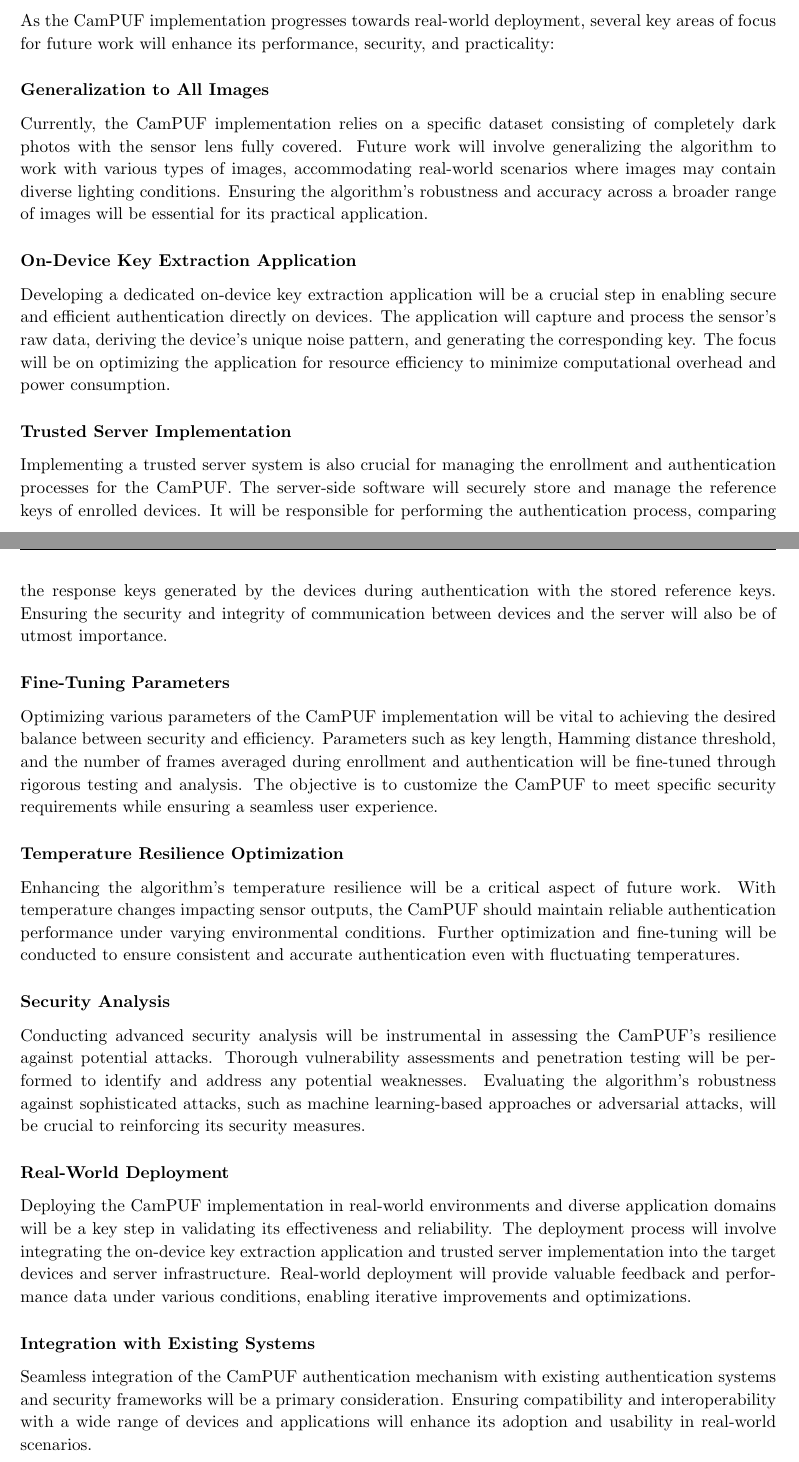
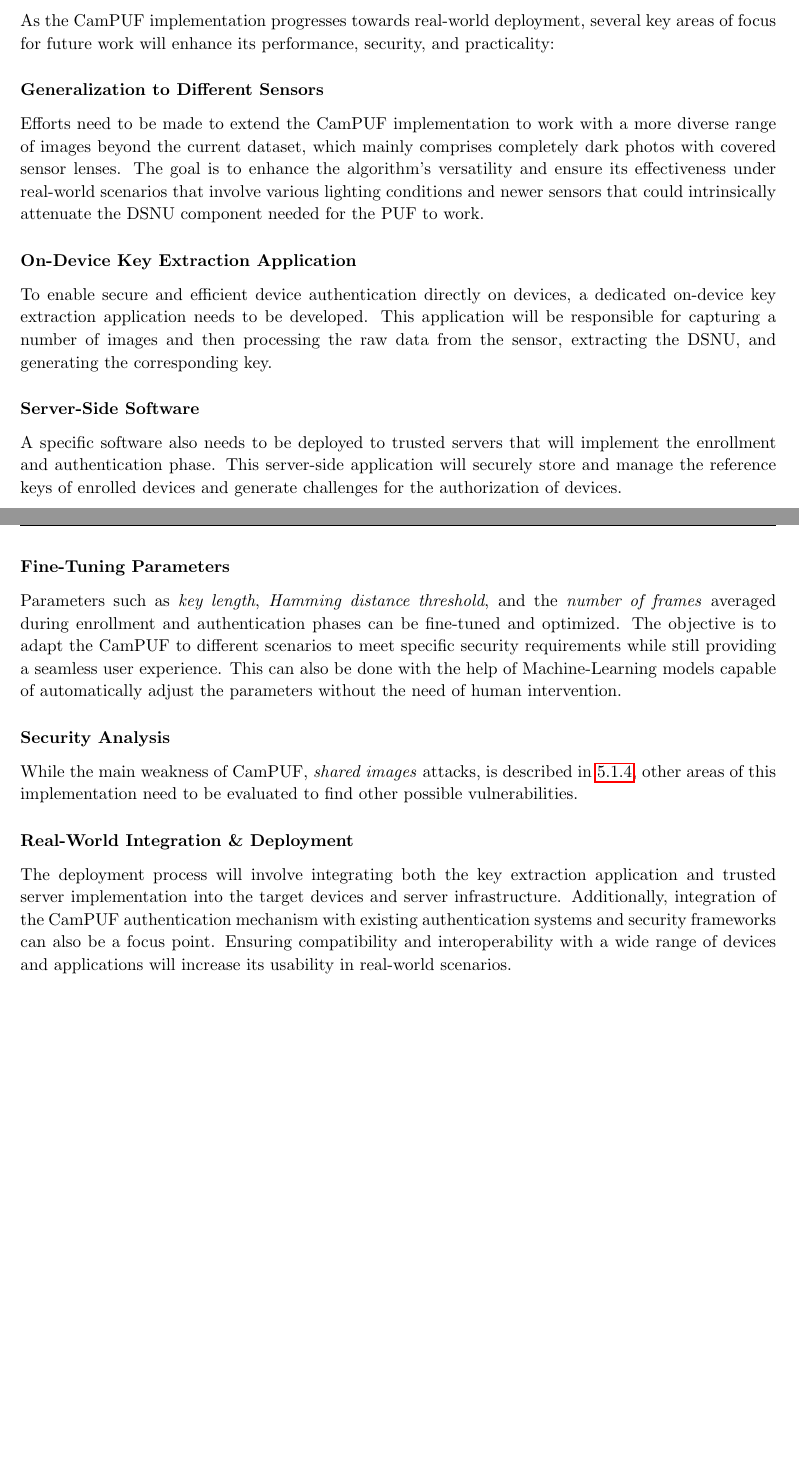
Before and after one commit to doreado/camPUF, a LaTeX thesis (docs/report/report.tex, which reads docs/report/chapters/results.tex): two parts of pages 25 and 26 of 30, joined at a grey line, cut so that both start at the same text, the shorter picture padded with empty space. Compiled offline with pdfLaTeX.

Commit message:
results update

```diff
--- a/docs/report/chapters/results.tex
+++ b/docs/report/chapters/results.tex
@@ -169,34 +167,26 @@ Another important aspect is that newer sensors may exhibit different noise chara
 
 As the CamPUF implementation progresses towards real-world deployment, several key areas of focus for future work will enhance its performance, security, and practicality:
 
-\subsubsection{Generalization to All Images}
+\subsubsection{Generalization to Different Sensors}
 
-Currently, the CamPUF implementation relies on a specific dataset consisting of completely dark photos with the sensor lens fully covered. Future work will involve generalizing the algorithm to work with various types of images, accommodating real-world scenarios where images may contain diverse lighting conditions. Ensuring the algorithm's robustness and accuracy across a broader range of images will be essential for its practical application.
+Efforts need to be made to extend the CamPUF implementation to work with a more diverse range of images beyond the current dataset, which mainly comprises completely dark photos with covered sensor lenses. The goal is to enhance the algorithm's versatility and ensure its effectiveness under real-world scenarios that involve various lighting conditions and newer sensors that could intrinsically attenuate the DSNU component needed for the PUF to work.
 
 \subsubsection{On-Device Key Extraction Application}
 
-Developing a dedicated on-device key extraction application will be a crucial step in enabling secure and efficient authentication directly on devices. The application will capture and process the sensor's raw data, deriving the device's unique noise pattern, and generating the corresponding key. The focus will be on optimizing the application for resource efficiency to minimize computational overhead and power consumption.
+To enable secure and efficient device authentication directly on devices, a dedicated on-device key extraction application needs to be developed. This application will be responsible for capturing a number of images and then processing the raw data from the sensor, extracting the DSNU, and generating the corresponding key.
 
-\subsubsection{Trusted Server Implementation}
+\subsubsection{Server-Side Software}
 
-Implementing a trusted server system is also crucial for managing the enrollment and authentication processes for the CamPUF. The server-side software will securely store and manage the reference keys of enrolled devices. It will be responsible for performing the authentication process, comparing the response keys generated by the devices during authentication with the stored reference keys. Ensuring the security and integrity of communication between devices and the server will also be of utmost importance.
+A specific software also needs to be deployed to trusted servers that will implement the enrollment and authentication phase. This server-side application will securely store and manage the reference keys of enrolled devices and generate challenges for the authorization of devices.
 
 \subsubsection{Fine-Tuning Parameters}
 
-Optimizing various parameters of the CamPUF implementation will be vital to achieving the desired balance between security and efficiency. Parameters such as key length, Hamming distance threshold, and the number of frames averaged during enrollment and authentication will be fine-tuned through rigorous testing and analysis. The objective is to customize the CamPUF to meet specific security requirements while ensuring a seamless user experience.
-
-\subsubsection{Temperature Resilience Optimization}
-
-Enhancing the algorithm's temperature resilience will be a critical aspect of future work. With temperature changes impacting sensor outputs, the CamPUF should maintain reliable authentication performance under varying environmental conditions. Further optimization and fine-tuning will be conducted to ensure consistent and accurate authentication even with fluctuating temperatures.
+Parameters such as \emph{key length}, \emph{Hamming distance threshold}, and the \emph{number of frames} averaged during enrollment and authentication phases can be fine-tuned and optimized. The objective is to adapt the CamPUF to different scenarios to meet specific security requirements while still providing a seamless user experience. This can also be done with the help of Machine-Learning models capable of automatically adjust the parameters without the need of human intervention.
 
 \subsubsection{Security Analysis}
 
-Conducting advanced security analysis will be instrumental in assessing the CamPUF's resilience against potential attacks. Thorough vulnerability assessments and penetration testing will be performed to identify and address any potential weaknesses. Evaluating the algorithm's robustness against sophisticated attacks, such as machine learning-based approaches or adversarial attacks, will be crucial to reinforcing its security measures.
+While the main weakness of CamPUF, \emph{shared images} attacks, is described in \ref{sec:attacks}, other areas of this implementation need to be evaluated to find other possible vulnerabilities.
 
-\subsubsection{Real-World Deployment}
+\subsubsection{Real-World Integration \& Deployment}
 
-Deploying the CamPUF implementation in real-world environments and diverse application domains will be a key step in validating its effectiveness and reliability. The deployment process will involve integrating the on-device key extraction application and trusted server implementation into the target devices and server infrastructure. Real-world deployment will provide valuable feedback and performance data under various conditions, enabling iterative improvements and optimizations.
-
-\subsubsection{Integration with Existing Systems}
-
-Seamless integration of the CamPUF authentication mechanism with existing authentication systems and security frameworks will be a primary consideration. Ensuring compatibility and interoperability with a wide range of devices and applications will enhance its adoption and usability in real-world scenarios.
+The deployment process will involve integrating both the key extraction application and trusted server implementation into the target devices and server infrastructure. Additionally, integration of the CamPUF authentication mechanism with existing authentication systems and security frameworks can also be a focus point. Ensuring compatibility and interoperability with a wide range of devices and applications will increase its usability in real-world scenarios.
```
Also changed, not shown: docs/report/report.pdf, docs/report/chapters/results.tex (8 more changed lines).
